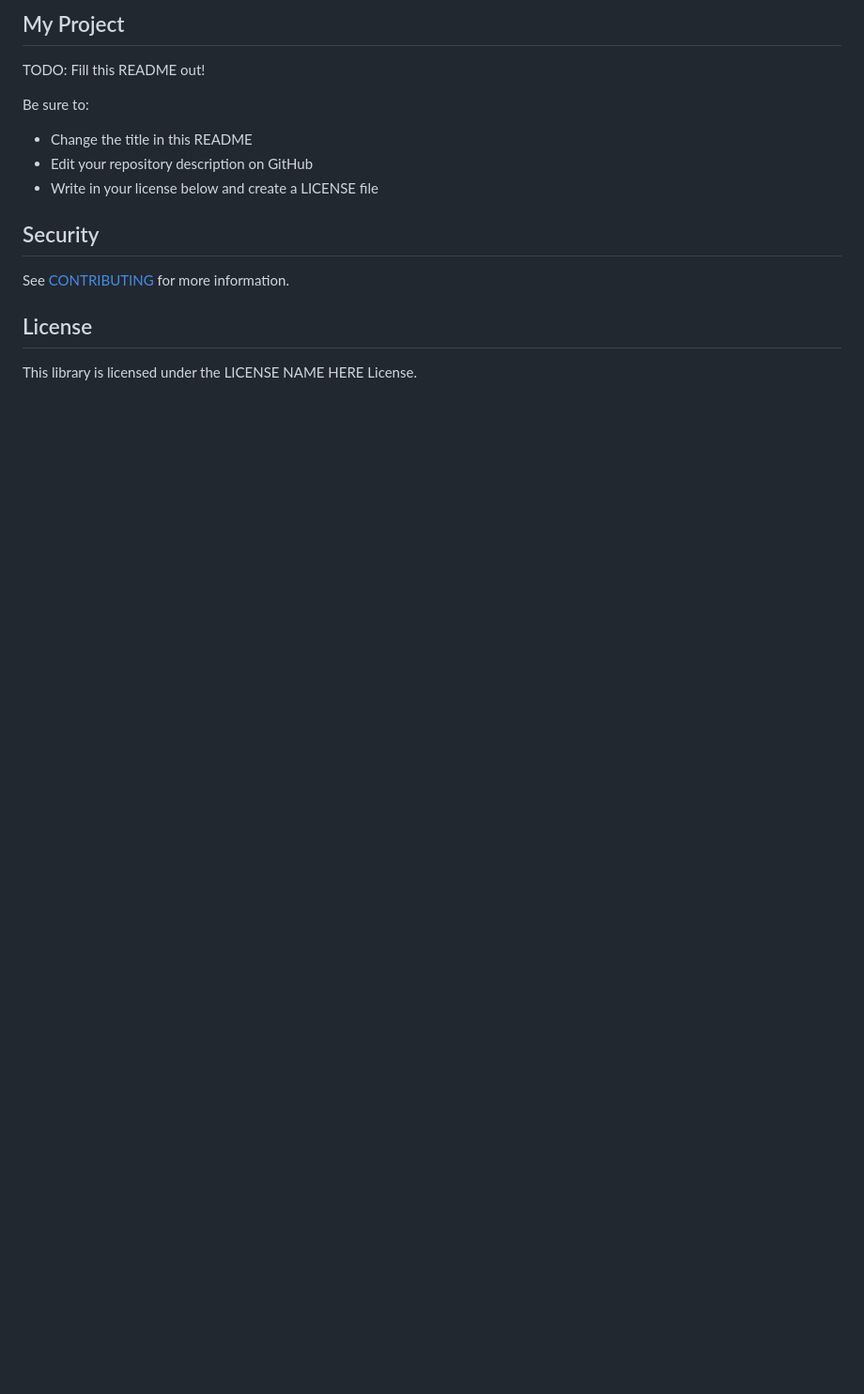
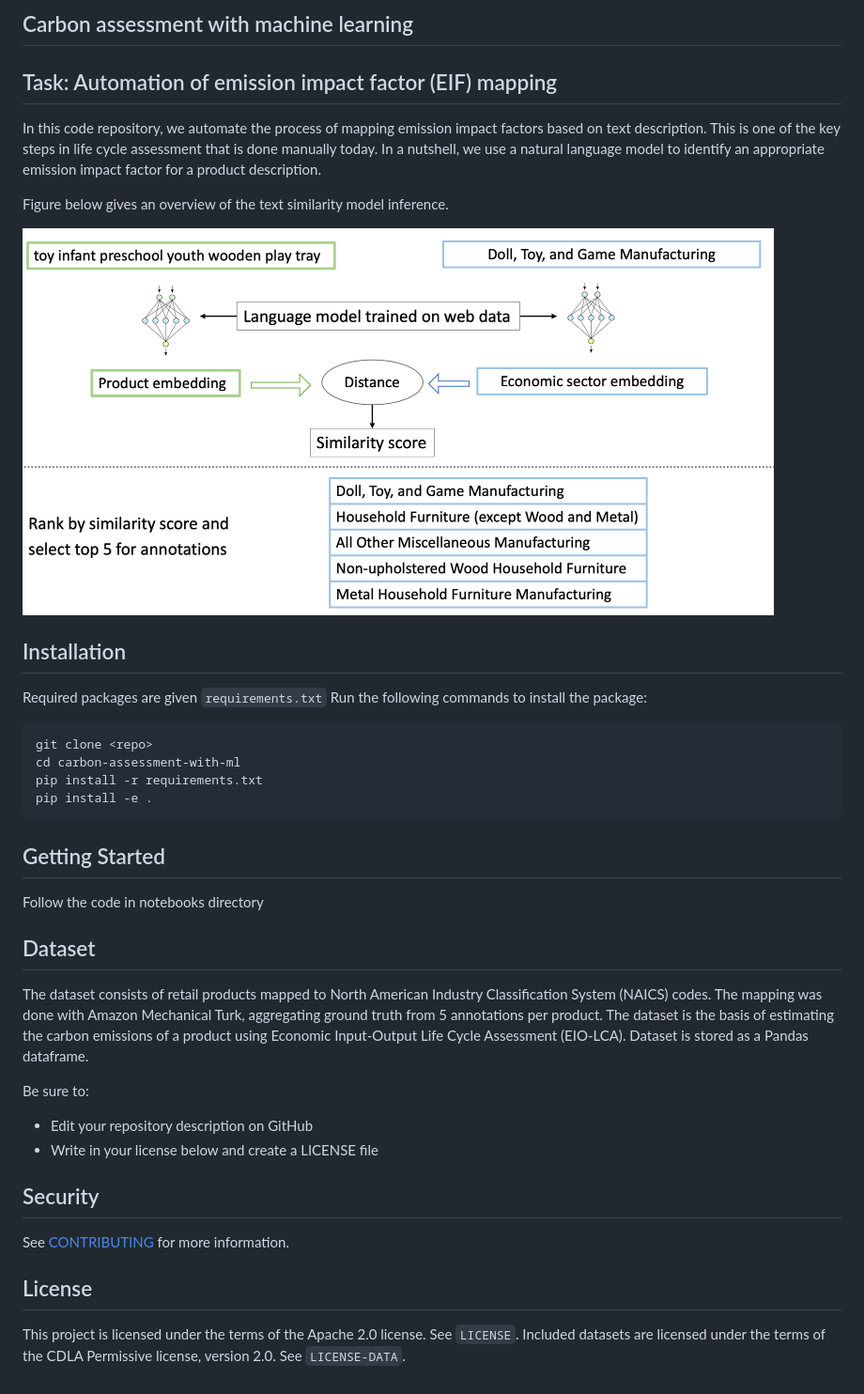
Before and after one commit to amazon-science/carbon-assessment-with-ml, a Markdown page: README.md, the part around the change. Shown at 94% size. GitHub-like rendering; pictures changed too: images/sbert_model.png (added); blank space fills up the shorter version.

````diff
--- a/README.md
+++ b/README.md
@@ -1,10 +1,37 @@
-## My Project
+## Carbon assessment with machine learning
 
-TODO: Fill this README out!
+
+
+## Task: Automation of emission impact factor (EIF) mapping
+
+In this code repository, we automate the process of mapping emission impact factors based on text description. This is one of the key steps in life cycle assessment that is done manually today. In a nutshell, we use a natural language model to identify an appropriate emission impact factor for a product description.
+
+Figure below gives an overview of the text similarity model inference.
+
+<img src="images/sbert_model.png"  width="800">
+
+## Installation
+Required packages are given `requirements.txt`
+Run the following commands to install the package:
+```
+git clone <repo>
+cd carbon-assessment-with-ml
+pip install -r requirements.txt
+pip install -e .
+```
+
+## Getting Started
+Follow the code in notebooks directory
+
+## Dataset
+The dataset consists of retail products mapped to North American Industry Classification System (NAICS) codes. The
+mapping was done with Amazon Mechanical Turk, aggregating ground truth from 5 annotations per product. The dataset is the basis of estimating the carbon
+emissions of a product using Economic Input-Output Life Cycle Assessment (EIO-LCA). Dataset is stored as a Pandas
+dataframe.
+
 
 Be sure to:
 
-* Change the title in this README
 * Edit your repository description on GitHub
 * Write in your license below and create a LICENSE file
 
@@ -14,4 +41,5 @@ See [CONTRIBUTING](CONTRIBUTING.md#security-issue-notifications) for more inform
 
 ## License
 
-This library is licensed under the LICENSE NAME HERE License.
+This project is licensed under the terms of the Apache 2.0 license. See `LICENSE`.
+Included datasets are licensed under the terms of the CDLA Permissive license, version 2.0. See `LICENSE-DATA`.
````
Also changed, not shown: 17 other files.
